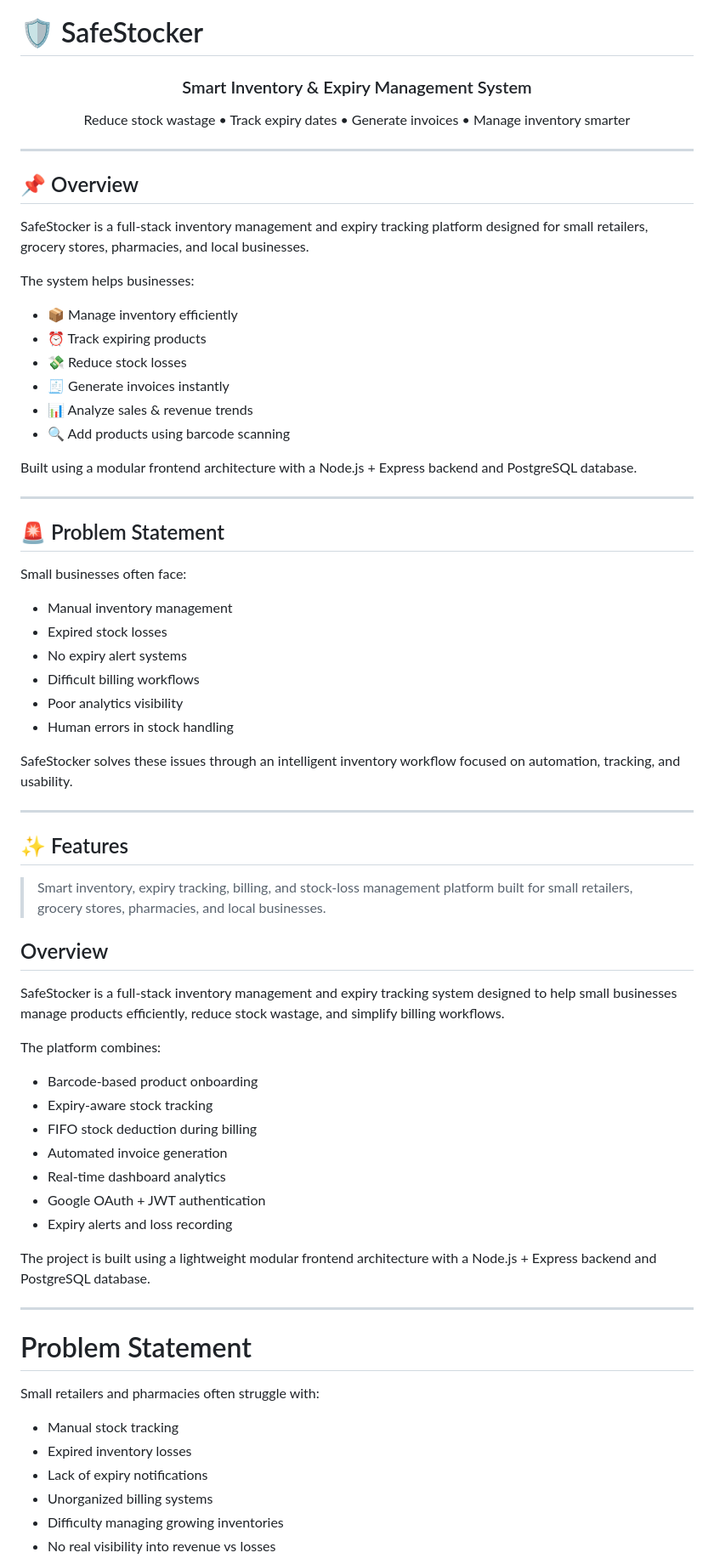
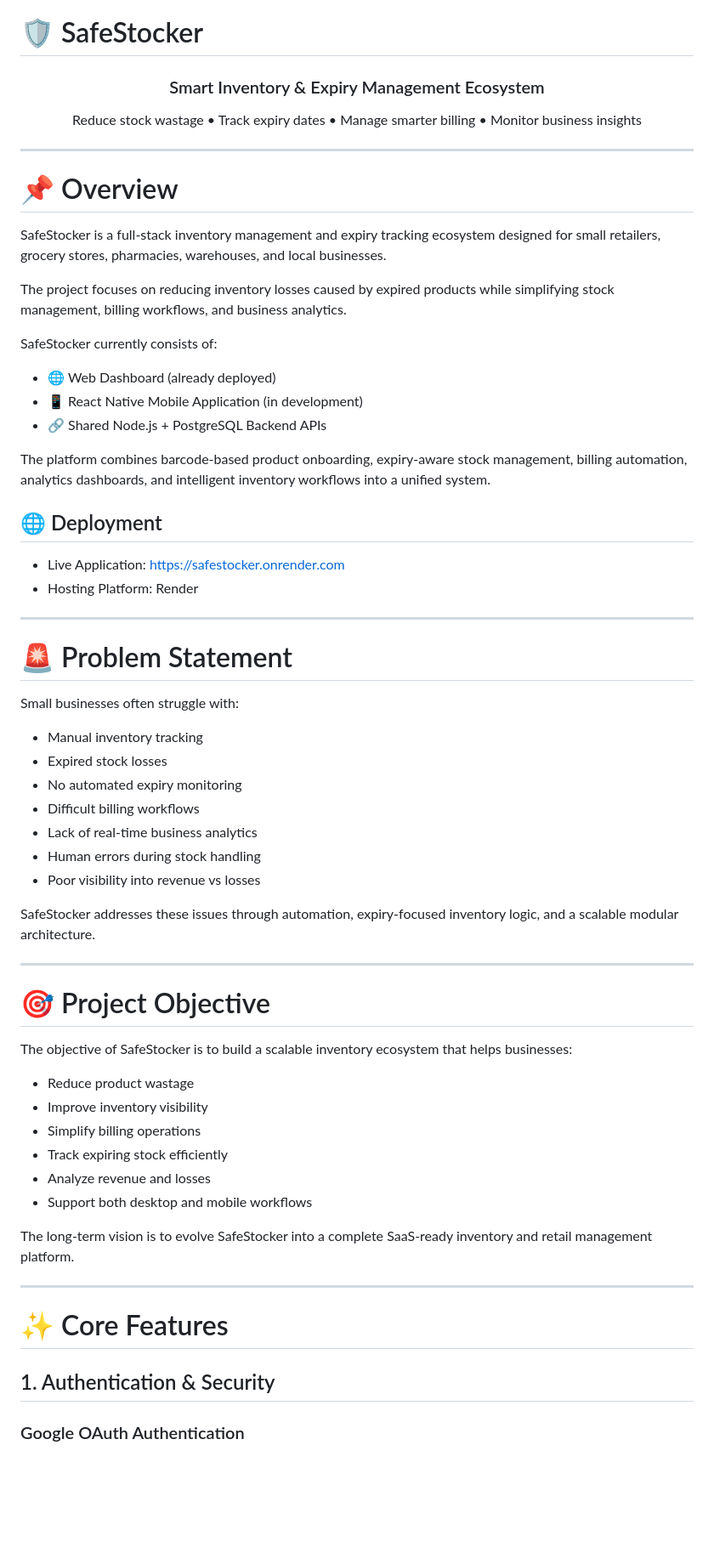
Before and after one commit to AkshayKS02/SafeStocker, a Markdown page: README.md, the part around one of its changes. Shown at 85% size. Rendered like a GitHub page; blank space fills up the shorter version.

```diff
--- a/README.md
+++ b/README.md
@@ -2,76 +2,69 @@
 
 <div align="center">
 
-### Smart Inventory & Expiry Management System
+### Smart Inventory & Expiry Management Ecosystem
 
-Reduce stock wastage • Track expiry dates • Generate invoices • Manage inventory smarter
+Reduce stock wastage • Track expiry dates • Manage smarter billing • Monitor business insights
 
 </div>
 
 ---
 
-## 📌 Overview
+# 📌 Overview
 
-SafeStocker is a full-stack inventory management and expiry tracking platform designed for small retailers, grocery stores, pharmacies, and local businesses.
+SafeStocker is a full-stack inventory management and expiry tracking ecosystem designed for small retailers, grocery stores, pharmacies, warehouses, and local businesses.
 
-The system helps businesses:
+The project focuses on reducing inventory losses caused by expired products while simplifying stock management, billing workflows, and business analytics.
 
-* 📦 Manage inventory efficiently
-* ⏰ Track expiring products
-* 💸 Reduce stock losses
-* 🧾 Generate invoices instantly
-* 📊 Analyze sales & revenue trends
-* 🔍 Add products using barcode scanning
+SafeStocker currently consists of:
 
-Built using a modular frontend architecture with a Node.js + Express backend and PostgreSQL database.
+* 🌐 Web Dashboard (already deployed)
+* 📱 React Native Mobile Application (in development)
+* 🔗 Shared Node.js + PostgreSQL Backend APIs
+
+The platform combines barcode-based product onboarding, expiry-aware stock management, billing automation, analytics dashboards, and intelligent inventory workflows into a unified system.
+
+## 🌐 Deployment
+
+- Live Application: https://safestocker.onrender.com
+- Hosting Platform: Render
 
 ---
 
-## 🚨 Problem Statement
+# 🚨 Problem Statement
 
-Small businesses often face:
+Small businesses often struggle with:
 
-* Manual inventory management
+* Manual inventory tracking
 * Expired stock losses
-* No expiry alert systems
+* No automated expiry monitoring
 * Difficult billing workflows
-* Poor analytics visibility
-* Human errors in stock handling
+* Lack of real-time business analytics
+* Human errors during stock handling
+* Poor visibility into revenue vs losses
 
-SafeStocker solves these issues through an intelligent inventory workflow focused on automation, tracking, and usability.
+SafeStocker addresses these issues through automation, expiry-focused inventory logic, and a scalable modular architecture.
 
 ---
 
-## ✨ Features
+# 🎯 Project Objective
 
-> Smart inventory, expiry tracking, billing, and stock-loss management platform built for small retailers, grocery stores, pharmacies, and local businesses.
+The objective of SafeStocker is to build a scalable inventory ecosystem that helps businesses:
 
-## Overview
+* Reduce product wastage
+* Improve inventory visibility
+* Simplify billing operations
+* Track expiring stock efficiently
+* Analyze revenue and losses
+* Support both desktop and mobile workflows
 
-SafeStocker is a full-stack inventory management and expiry tracking system designed to help small businesses manage products efficiently, reduce stock wastage, and simplify billing workflows.
-
-The platform combines:
-
-* Barcode-based product onboarding
-* Expiry-aware stock tracking
-* FIFO stock deduction during billing
-* Automated invoice generation
-* Real-time dashboard analytics
-* Google OAuth + JWT authentication
-* Expiry alerts and loss recording
-
-The project is built using a lightweight modular frontend architecture with a Node.js + Express backend and PostgreSQL database.
+The long-term vision is to evolve SafeStocker into a complete SaaS-ready inventory and retail management platform.
 
 ---
 
-# Problem Statement
+# ✨ Core Features
 
-Small retailers and pharmacies often struggle with:
+## 1. Authentication & Security
 
-* Manual stock tracking
-* Expired inventory losses
-* Lack of expiry notifications
-* Unorganized billing systems
-* Difficulty managing growing inventories
-* No real visibility into revenue vs losses
+### Google OAuth Authentication
 
```
Also changed, not shown: other parts of README.md (+235 -266 lines).
